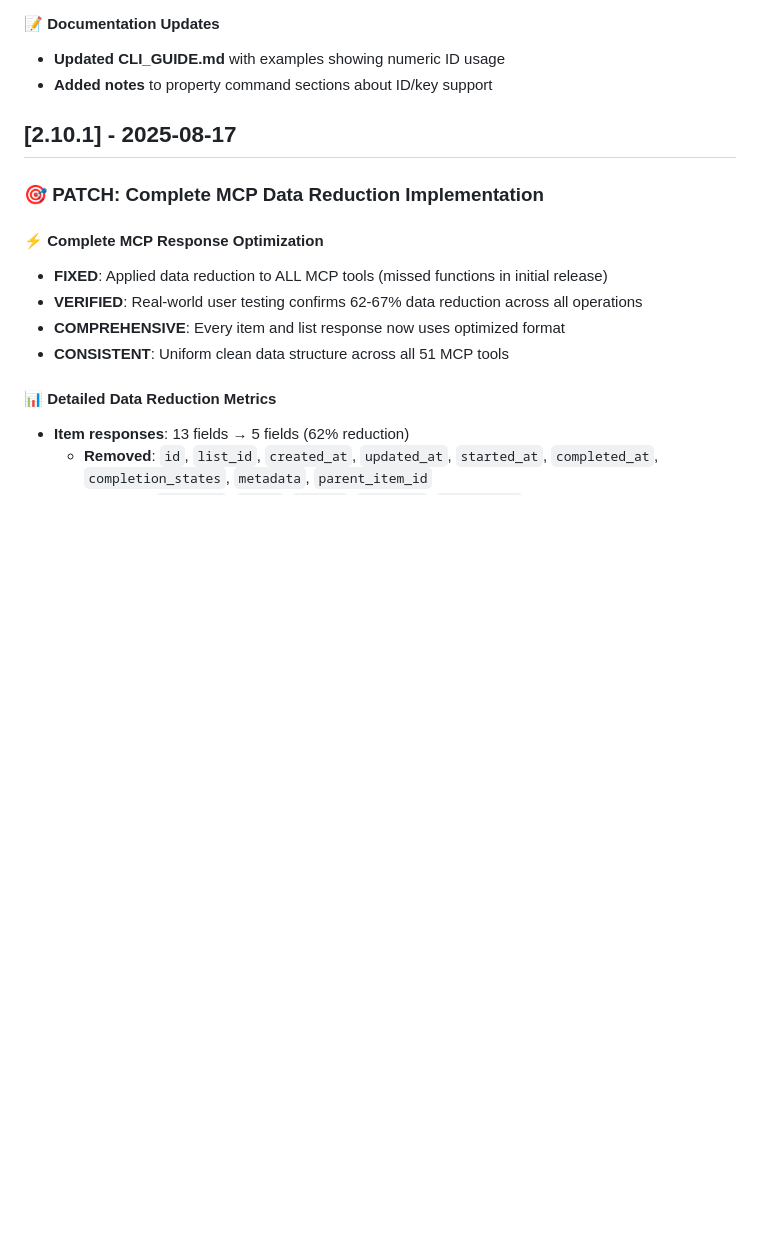
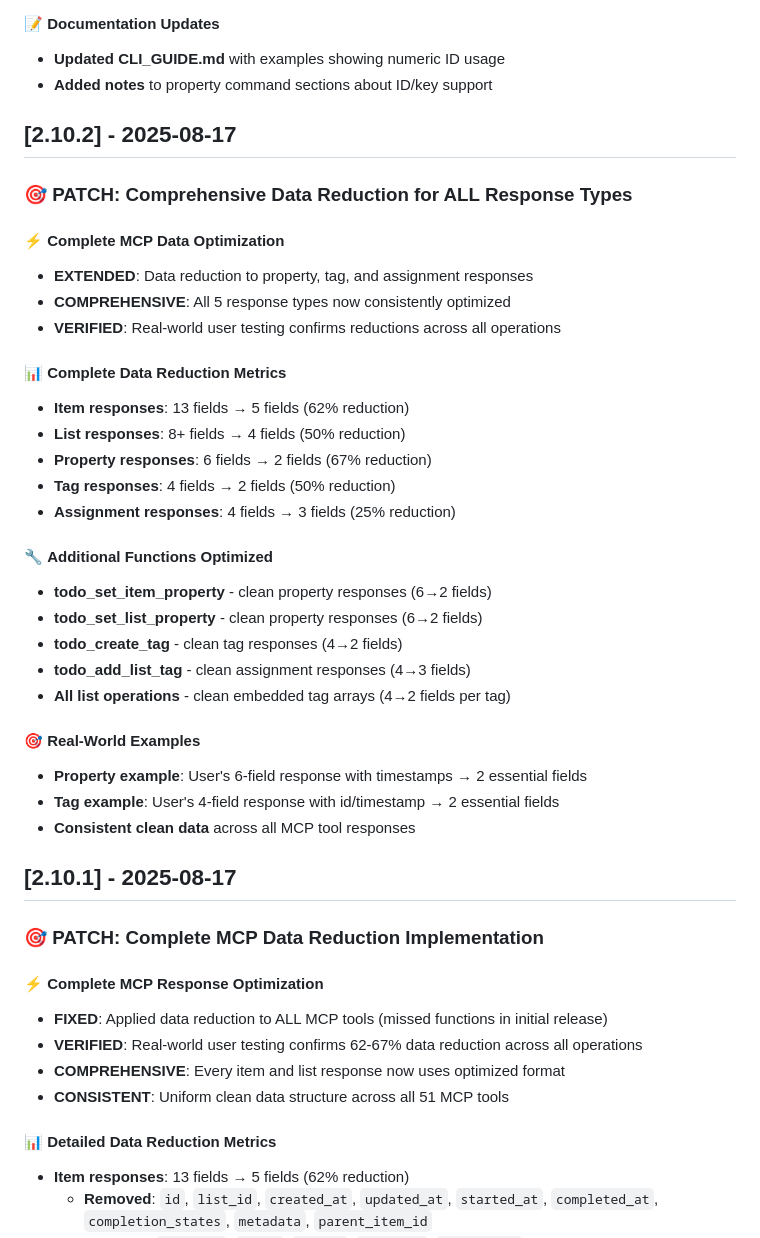
Before and after one commit to hipotures/todoit, a Markdown page: todoit-mcp/CHANGELOG.md, the part around the change. Drawn GitHub-style; blank space fills up the shorter version.

Commit message:
docs: Complete documentation update for comprehensive data reduction v2.10.2
📚 Documentation Updates:
- Enhanced MCP_TOOLS.md with all 5 response types data reduction details
- Added comprehensive Before/After examples for items, properties, and tags
- Updated metrics for ALL response types with exact field counts
- Added Property, Tag, and Assignment data reduction sections

📊 Complete Data Reduction Documentation:
- Items: 13→5 fields (62% reduction) with detailed examples
- Lists: 8+→4 fields (50% reduction)
- Properties: 6→2 fields (67% reduction) with user example
- Tags: 4→2 fields (50% reduction) with user example
- Assignments: 4→3 fields (25% reduction)

📝 CHANGELOG.md v2.10.2:
- Complete patch release notes for property/tag/assignment optimization
- Detailed metrics for all 5 response types
- Real-world user examples showing comprehensive data reduction
- Listed all additional MCP functions optimized

🎯 Comprehensive Coverage:
- All MCP response types documented with examples
- Real-world user verification examples included
- Complete Before/After comparisons for transparency

🤖 Generated with [Claude Code](https://claude.ai/code)

Co-Authored-By: Claude <noreply@anthropic.com>

```diff
--- a/todoit-mcp/CHANGELOG.md
+++ b/todoit-mcp/CHANGELOG.md
@@ -24,6 +24,34 @@ and this project adheres to [Semantic Versioning](https://semver.org/spec/v2.0.0
 #### 📝 **Documentation Updates**
 - **Updated CLI_GUIDE.md** with examples showing numeric ID usage
 - **Added notes** to property command sections about ID/key support
+
+## [2.10.2] - 2025-08-17
+
+### 🎯 PATCH: Comprehensive Data Reduction for ALL Response Types
+
+#### ⚡ **Complete MCP Data Optimization**
+- **EXTENDED**: Data reduction to property, tag, and assignment responses
+- **COMPREHENSIVE**: All 5 response types now consistently optimized
+- **VERIFIED**: Real-world user testing confirms reductions across all operations
+
+#### 📊 **Complete Data Reduction Metrics**
+- **Item responses**: 13 fields → 5 fields (62% reduction)
+- **List responses**: 8+ fields → 4 fields (50% reduction)
+- **Property responses**: 6 fields → 2 fields (67% reduction)
+- **Tag responses**: 4 fields → 2 fields (50% reduction)
+- **Assignment responses**: 4 fields → 3 fields (25% reduction)
+
+#### 🔧 **Additional Functions Optimized**
+- **todo_set_item_property** - clean property responses (6→2 fields)
+- **todo_set_list_property** - clean property responses (6→2 fields)
+- **todo_create_tag** - clean tag responses (4→2 fields)
+- **todo_add_list_tag** - clean assignment responses (4→3 fields)
+- **All list operations** - clean embedded tag arrays (4→2 fields per tag)
+
+#### 🎯 **Real-World Examples**
+- **Property example**: User's 6-field response with timestamps → 2 essential fields
+- **Tag example**: User's 4-field response with id/timestamp → 2 essential fields
+- **Consistent clean data** across all MCP tool responses
 
 ## [2.10.1] - 2025-08-17
 
```
